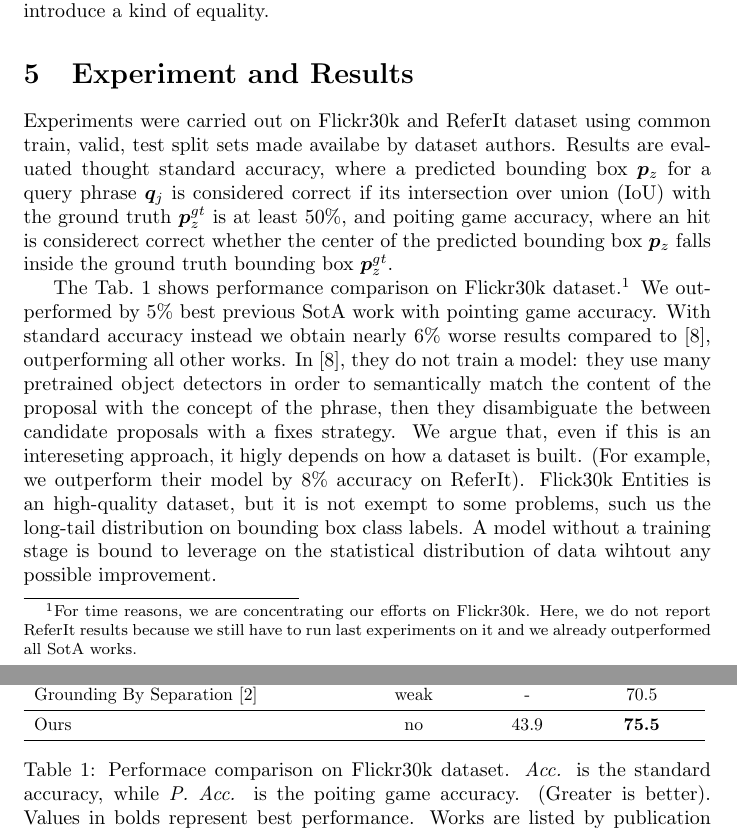
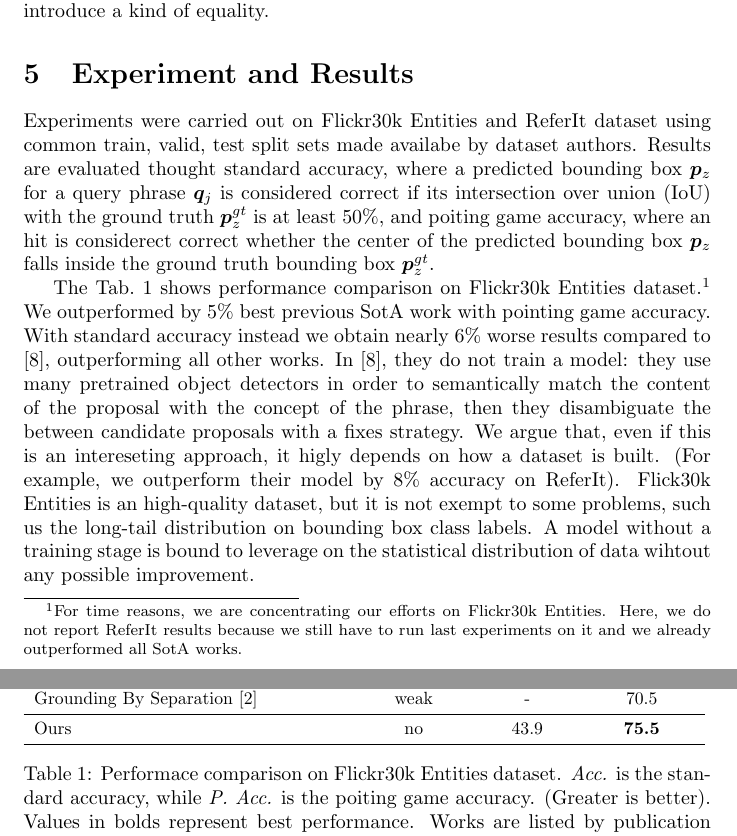
Before and after one commit to lparolari/master-thesis-report, a LaTeX document (report.tex): two parts of pages 6 and 7 of 7, joined at a grey line, cut so that both start at the same text. Compiled offline with pdfLaTeX.

Commit message:
fix: rename flickr30k with flickr30k entities

```diff
--- a/report.tex
+++ b/report.tex
@@ -316,34 +316,35 @@ introduce a kind of equality.
 
 \section{Experiment and Results}
 
-Experiments were carried out on Flickr30k and ReferIt dataset using
-common train, valid, test split sets made availabe by dataset authors.
-Results are evaluated thought standard accuracy, where a predicted
-bounding box $\bm{p}_z$ for a query phrase $\bm{q}_j$ is considered
-correct if its intersection over union (IoU) with the ground truth
-$\bm{p}^{gt}_z$ is at least 50\%, and poiting game accuracy, where an
-hit is considerect correct whether the center of the predicted
-bounding box $\bm{p}_z$ falls inside the ground truth bounding box
-$\bm{p}^{gt}_z$.
+Experiments were carried out on Flickr30k Entities and ReferIt dataset
+using common train, valid, test split sets made availabe by dataset
+authors. Results are evaluated thought standard accuracy, where a
+predicted bounding box $\bm{p}_z$ for a query phrase $\bm{q}_j$ is
+considered correct if its intersection over union (IoU) with the
+ground truth $\bm{p}^{gt}_z$ is at least 50\%, and poiting game
+accuracy, where an hit is considerect correct whether the center of
+the predicted bounding box $\bm{p}_z$ falls inside the ground truth
+bounding box $\bm{p}^{gt}_z$.
 
 The Tab.~\ref{tab:results} shows performance comparison on Flickr30k
-dataset.\footnote{For time reasons, we are concentrating our efforts
-on Flickr30k. Here, we do not report ReferIt results because we still
-have to run last experiments on it and we already outperformed all
-SotA works.} We outperformed by $5$\% best previous SotA work with
-pointing game accuracy. With standard accuracy instead we obtain
-nearly $6$\% worse results compared to \cite{wang2019phrase},
-outperforming all other works. In \cite{wang2019phrase}, they do not
-train a model: they use many pretrained object detectors in order to
-semantically match the content of the proposal with the concept of the
-phrase, then they disambiguate the between candidate proposals with a
-fixes strategy. We argue that, even if this is an intereseting
-approach, it higly depends on how a dataset is built. (For example, we
-outperform their model by $8$\% accuracy on ReferIt). Flick30k
-Entities is an high-quality dataset, but it is not exempt to some
-problems, such us the long-tail distribution on bounding box class
-labels. A model without a training stage is bound to leverage on the
-statistical distribution of data wihtout any possible improvement.
+Entities dataset.\footnote{For time reasons, we are concentrating our
+efforts on Flickr30k Entities. Here, we do not report ReferIt results
+because we still have to run last experiments on it and we already
+outperformed all SotA works.} We outperformed by $5$\% best previous
+SotA work with pointing game accuracy. With standard accuracy instead
+we obtain nearly $6$\% worse results compared to
+\cite{wang2019phrase}, outperforming all other works. In
+\cite{wang2019phrase}, they do not train a model: they use many
+pretrained object detectors in order to semantically match the content
+of the proposal with the concept of the phrase, then they disambiguate
+the between candidate proposals with a fixes strategy. We argue that,
+even if this is an intereseting approach, it higly depends on how a
+dataset is built. (For example, we outperform their model by $8$\%
+accuracy on ReferIt). Flick30k Entities is an high-quality dataset,
+but it is not exempt to some problems, such us the long-tail
+distribution on bounding box class labels. A model without a training
+stage is bound to leverage on the statistical distribution of data
+wihtout any possible improvement.
 
 \begin{table}
   \centering
@@ -367,10 +368,12 @@ statistical distribution of data wihtout any possible improvement.
   \end{tabular}
   }
   \egroup
-  \caption{Performace comparison on Flickr30k dataset. \textit{Acc.}
-  is the standard accuracy, while \textit{P. Acc.} is the poiting game
-  accuracy. (Greater is better). Values in bolds represent best
-  performance. Works are listed by publication date.}
+  \caption{
+    Performace comparison on Flickr30k Entities dataset. \textit{Acc.}
+    is the standard accuracy, while \textit{P. Acc.} is the poiting
+    game accuracy. (Greater is better). Values in bolds represent best
+    performance. Works are listed by publication date.
+  }
   \label{tab:results}
 \end{table}
 
```
